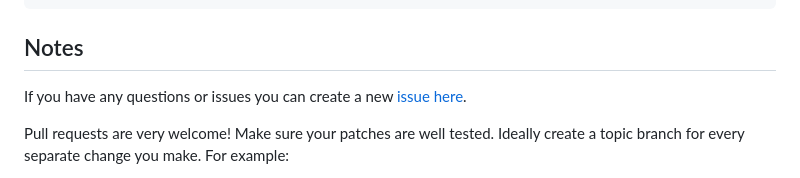
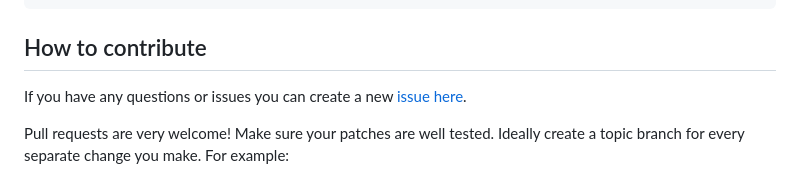
Before and after one commit to Mystic-Slice/responsible-prompting-api, a Markdown page: README.md, the part around the change. GitHub-like rendering.

Commit message:
changing session title in README.md

```diff
--- a/README.md
+++ b/README.md
@@ -168,7 +168,7 @@ The following are OPTIONAL, but strongly suggested to have in your repository.
 These may be copied into a new or existing project to make it easier for developers not on a project team to collaborate.-->
 
 <!-- A notes section is useful for anything that isn't covered in the Usage or Scope. Like what we have below. -->
-## Notes
+## How to contribute
 
 <!-- **NOTE: While this boilerplate project uses the Apache 2.0 license, when
 establishing a new repo using this template, please use the
```
